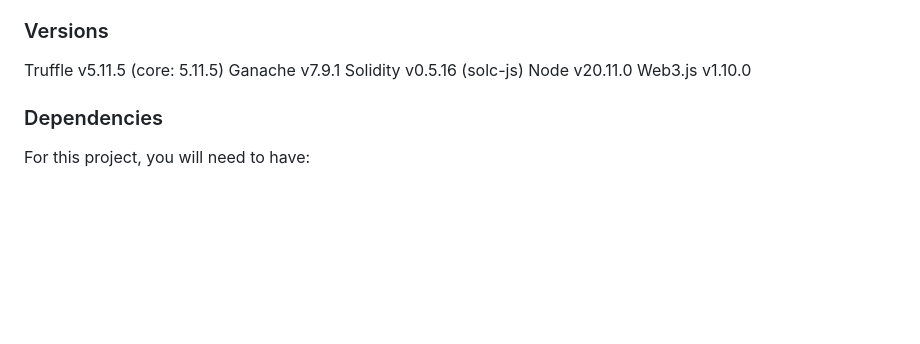
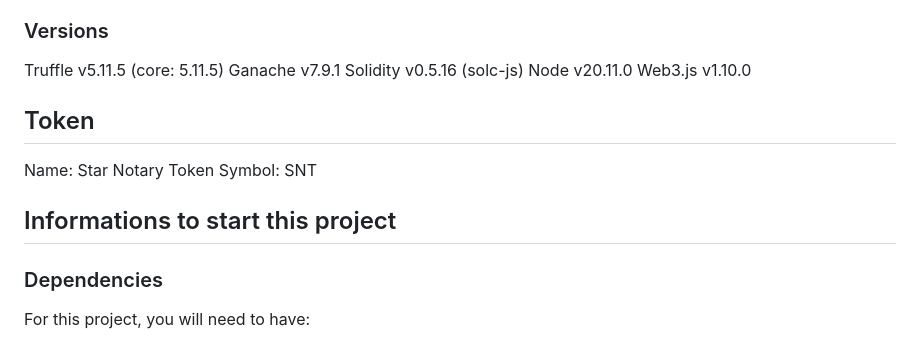
Before and after one commit to marianabritoazevedo/blockchain_udacity, a Markdown page: project2/README.md, the part around the change. Drawn GitHub-style; blank space fills up the shorter version.

Commit message:
Update readme project 2

```diff
--- a/project2/README.md
+++ b/project2/README.md
@@ -10,6 +10,12 @@ Ganache v7.9.1
 Solidity v0.5.16 (solc-js)
 Node v20.11.0
 Web3.js v1.10.0
+
+## Token
+Name: Star Notary Token
+Symbol: SNT
+
+## Informations to start this project
 
 ### Dependencies
 For this project, you will need to have:
```
